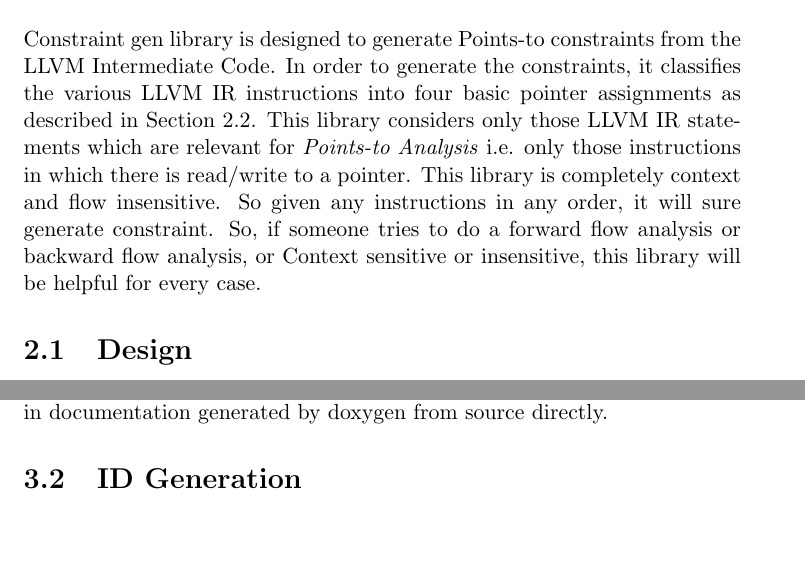
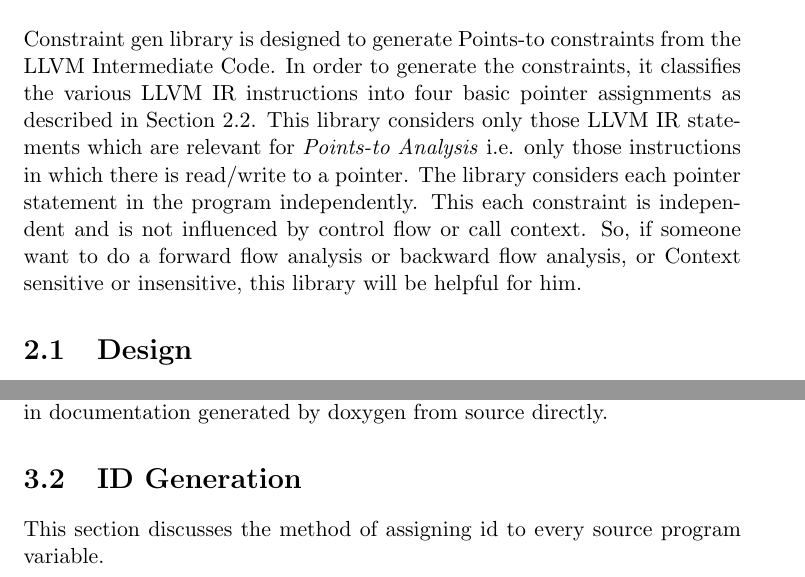
Before and after one commit to DhaliwalX/ConstraintGenReport, a LaTeX document (Report.tex): two parts of pages 5 and 14 of 14, joined at a grey line, cut so that both start at the same text, the shorter picture padded with empty space. Compiled offline with LaTeX, dvips and Ghostscript.

Commit message:
Updated intro

```diff
--- a/Report.tex
+++ b/Report.tex
@@ -84,11 +84,11 @@
 in Section 2.2. This library considers only those LLVM IR statements which are
 relevant for \textit{Points-to Analysis} i.e. only those instructions in which
 there is
-read/write to a pointer. This library is completely context and flow
-insensitive. So given any instructions in any order, it will sure generate
-constraint. So, if someone tries to do a forward flow analysis or backward flow
-analysis, or Context sensitive or insensitive, this library will be helpful for
-every case.
+read/write to a pointer. The library considers each pointer statement in the
+program independently. This each constraint is independent and is not
+influenced by control flow or call context. So, if someone want to do a
+forward flow analysis or backward flow analysis, or Context sensitive or
+insensitive, this library will be helpful for him.
 
 
 \section{Design}
@@ -498,7 +498,8 @@
 documentation generated by doxygen from source directly.
 
 \section{ID Generation}
-
+This section discusses the method of assigning id to every source program
+variable.
 
 
 \end{document}
```
